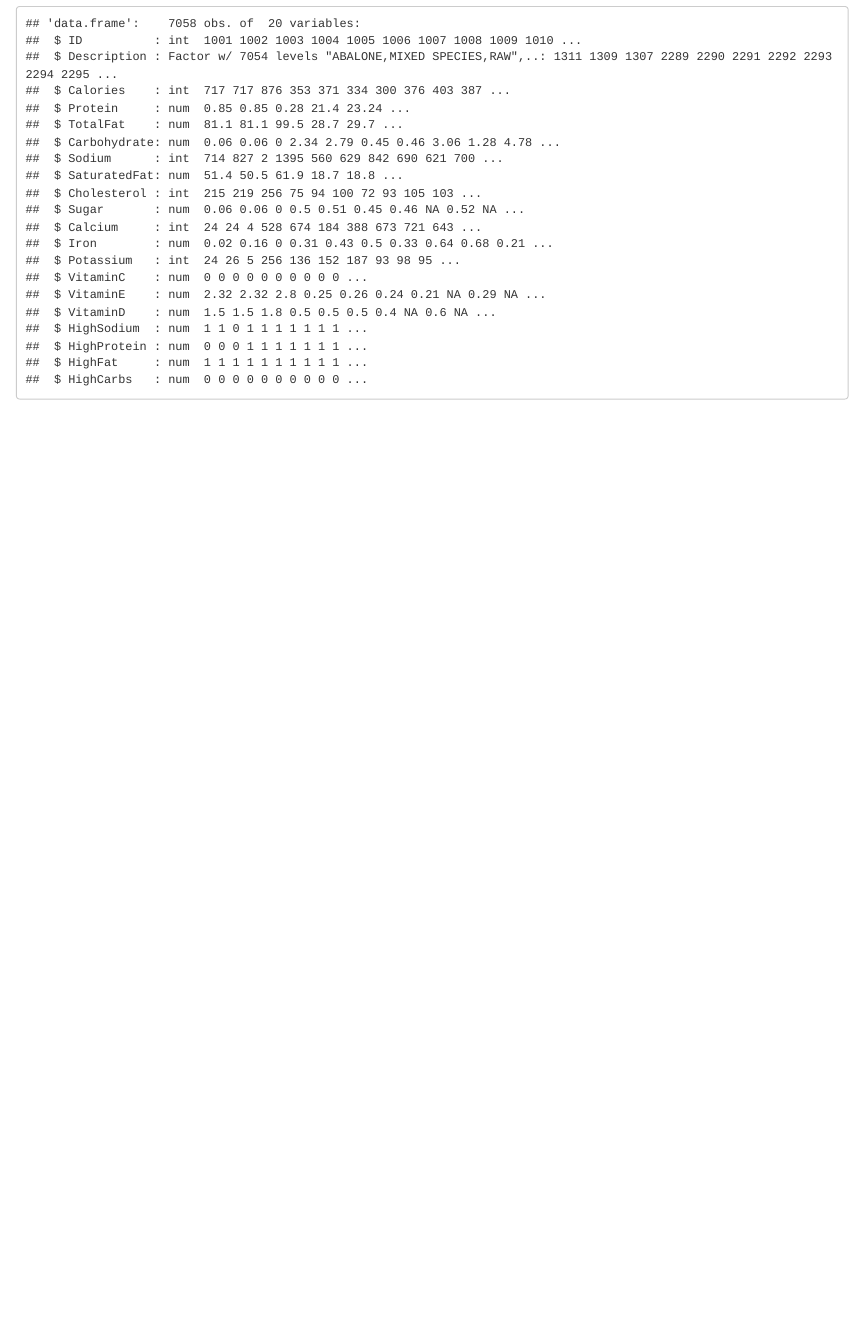
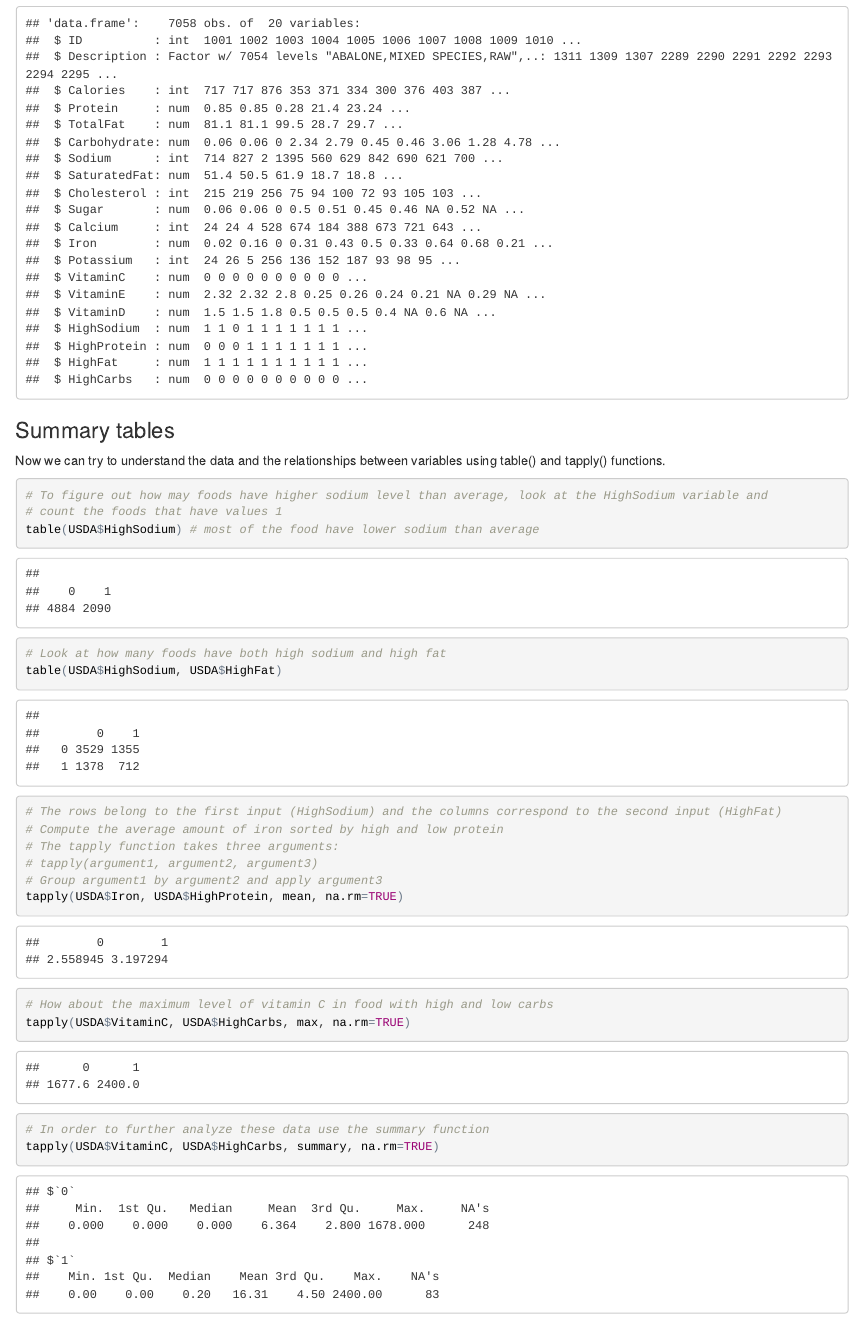
Before and after one commit to giovannit06/TAE, an R Markdown document (TAE-Unit1-Recitation.Rmd): the page in a window 1100 px wide, from 9510 px down. The pictures show the output file TAE-Unit1-Recitation.html that the author committed with the source, opened offline.

Commit message:
Add Summary Tables section

````diff
--- a/TAE-Unit1-Recitation.Rmd
+++ b/TAE-Unit1-Recitation.Rmd
@@ -125,3 +125,26 @@ USDA$HighFat = as.numeric(USDA$TotalFat > mean(USDA$TotalFat, na.rm=TRUE))
 USDA$HighCarbs = as.numeric(USDA$Carbohydrate > mean(USDA$Carbohydrate, na.rm=TRUE))
 str(USDA)
 ```
+
+### Summary tables
+
+Now we can try to understand the data and the relationships between variables using table() and tapply() functions.
+
+```{r}
+# To figure out how may foods have higher sodium level than average, look at the HighSodium variable and
+# count the foods that have values 1
+table(USDA$HighSodium) # most of the food have lower sodium than average
+# Look at how many foods have both high sodium and high fat
+table(USDA$HighSodium, USDA$HighFat)
+# The rows belong to the first input (HighSodium) and the columns correspond to the second input (HighFat)
+# Compute the average amount of iron sorted by high and low protein
+# The tapply function takes three arguments:
+# tapply(argument1, argument2, argument3)
+# Group argument1 by argument2 and apply argument3
+tapply(USDA$Iron, USDA$HighProtein, mean, na.rm=TRUE)
+# How about the maximum level of vitamin C in food with high and low carbs
+tapply(USDA$VitaminC, USDA$HighCarbs, max, na.rm=TRUE)
+# In order to further analyze these data use the summary function
+tapply(USDA$VitaminC, USDA$HighCarbs, summary, na.rm=TRUE)
+
+```
````
Also changed, not shown: TAE-Unit1-Recitation.html.
